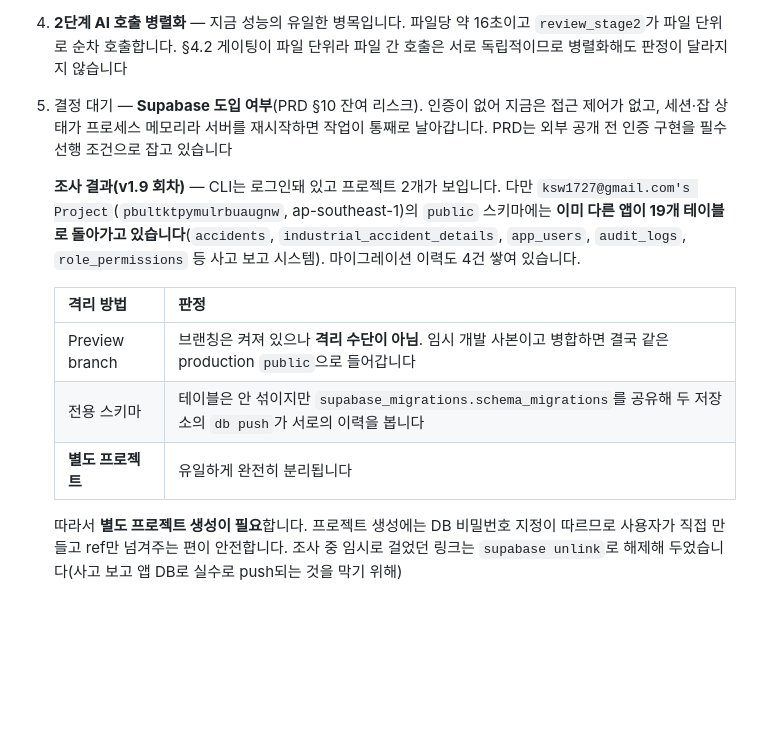
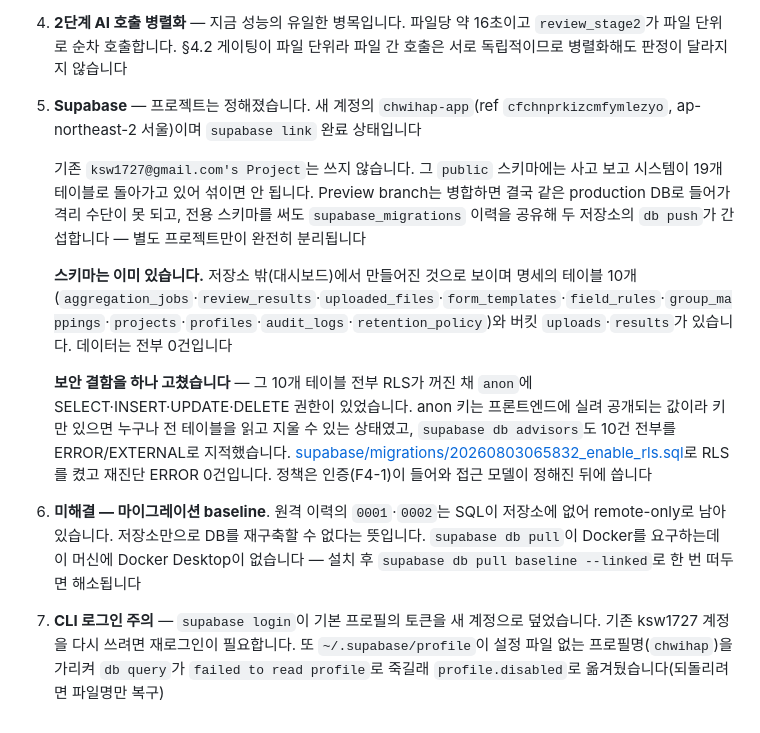
Before and after one commit to n0ah-031/Day11, a Markdown page: HANDOFF.md, the part around the change. Rendered like a GitHub page; blank space fills up the shorter version.

Commit message:
Update HANDOFF — Supabase 프로젝트 확정·RLS 결함 조치 기록

```diff
--- a/HANDOFF.md
+++ b/HANDOFF.md
@@ -205,14 +205,14 @@ python3 test_server.py
    - 선택 입력 컬럼: 지정이 없으면 **전 컬럼이 필수**입니다. 비고·특이사항처럼 비워두는 칸이 있으면 그 파일 전체가 '이상'이 되어 취합에서 기본 제외됩니다
    - CLI에서는 `--rules` JSON의 `"key": true` / `"required": false`로 지정합니다
 4. **2단계 AI 호출 병렬화** — 지금 성능의 유일한 병목입니다. 파일당 약 16초이고 `review_stage2`가 파일 단위로 순차 호출합니다. §4.2 게이팅이 파일 단위라 파일 간 호출은 서로 독립적이므로 병렬화해도 판정이 달라지지 않습니다
-5. 결정 대기 — **Supabase 도입 여부**(PRD §10 잔여 리스크). 인증이 없어 지금은 접근 제어가 없고, 세션·잡 상태가 프로세스 메모리라 서버를 재시작하면 작업이 통째로 날아갑니다. PRD는 외부 공개 전 인증 구현을 필수 선행 조건으로 잡고 있습니다
+5. **Supabase** — 프로젝트는 정해졌습니다. 새 계정의 `chwihap-app`(ref `cfchnprkizcmfymlezyo`, ap-northeast-2 서울)이며 `supabase link` 완료 상태입니다
 
-   **조사 결과(v1.9 회차)** — CLI는 로그인돼 있고 프로젝트 2개가 보입니다. 다만 `ksw1727@gmail.com's Project`(`pbultktpymulrbuaugnw`, ap-southeast-1)의 `public` 스키마에는 **이미 다른 앱이 19개 테이블로 돌아가고 있습니다**(`accidents`, `industrial_accident_details`, `app_users`, `audit_logs`, `role_permissions` 등 사고 보고 시스템). 마이그레이션 이력도 4건 쌓여 있습니다.
+   기존 `ksw1727@gmail.com's Project`는 쓰지 않습니다. 그 `public` 스키마에는 사고 보고 시스템이 19개 테이블로 돌아가고 있어 섞이면 안 됩니다. Preview branch는 병합하면 결국 같은 production DB로 들어가 격리 수단이 못 되고, 전용 스키마를 써도 `supabase_migrations` 이력을 공유해 두 저장소의 `db push`가 간섭합니다 — 별도 프로젝트만이 완전히 분리됩니다
 
-   | 격리 방법 | 판정 |
-   |---|---|
-   | Preview branch | 브랜칭은 켜져 있으나 **격리 수단이 아님**. 임시 개발 사본이고 병합하면 결국 같은 production `public`으로 들어갑니다 |
-   | 전용 스키마 | 테이블은 안 섞이지만 `supabase_migrations.schema_migrations`를 공유해 두 저장소의 `db push`가 서로의 이력을 봅니다 |
-   | **별도 프로젝트** | 유일하게 완전히 분리됩니다 |
+   **스키마는 이미 있습니다.** 저장소 밖(대시보드)에서 만들어진 것으로 보이며 명세의 테이블 10개(`aggregation_jobs`·`review_results`·`uploaded_files`·`form_templates`·`field_rules`·`group_mappings`·`projects`·`profiles`·`audit_logs`·`retention_policy`)와 버킷 `uploads`·`results`가 있습니다. 데이터는 전부 0건입니다
 
-   따라서 **별도 프로젝트 생성이 필요**합니다. 프로젝트 생성에는 DB 비밀번호 지정이 따르므로 사용자가 직접 만들고 ref만 넘겨주는 편이 안전합니다. 조사 중 임시로 걸었던 링크는 `supabase unlink`로 해제해 두었습니다(사고 보고 앱 DB로 실수로 push되는 것을 막기 위해)
+   **보안 결함을 하나 고쳤습니다** — 그 10개 테이블 전부 RLS가 꺼진 채 `anon`에 SELECT·INSERT·UPDATE·DELETE 권한이 있었습니다. anon 키는 프론트엔드에 실려 공개되는 값이라 키만 있으면 누구나 전 테이블을 읽고 지울 수 있는 상태였고, `supabase db advisors`도 10건 전부를 ERROR/EXTERNAL로 지적했습니다. [supabase/migrations/20260803065832_enable_rls.sql](supabase/migrations/20260803065832_enable_rls.sql)로 RLS를 켰고 재진단 ERROR 0건입니다. 정책은 인증(F4-1)이 들어와 접근 모델이 정해진 뒤에 씁니다
+
+6. **미해결 — 마이그레이션 baseline**. 원격 이력의 `0001`·`0002`는 SQL이 저장소에 없어 remote-only로 남아 있습니다. 저장소만으로 DB를 재구축할 수 없다는 뜻입니다. `supabase db pull`이 Docker를 요구하는데 이 머신에 Docker Desktop이 없습니다 — 설치 후 `supabase db pull baseline --linked`로 한 번 떠두면 해소됩니다
+
+7. **CLI 로그인 주의** — `supabase login`이 기본 프로필의 토큰을 새 계정으로 덮었습니다. 기존 ksw1727 계정을 다시 쓰려면 재로그인이 필요합니다. 또 `~/.supabase/profile`이 설정 파일 없는 프로필명(`chwihap`)을 가리켜 `db query`가 `failed to read profile`로 죽길래 `profile.disabled`로 옮겨뒀습니다(되돌리려면 파일명만 복구)
```
